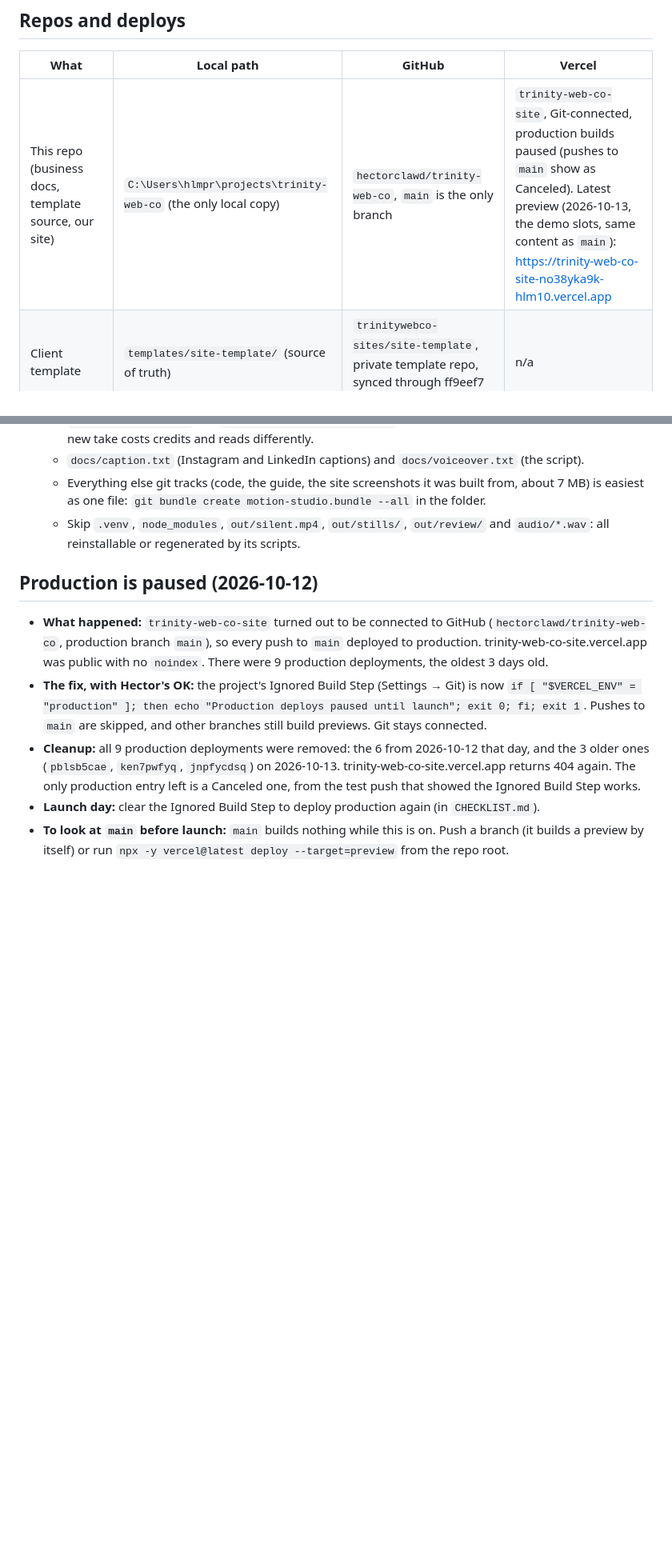
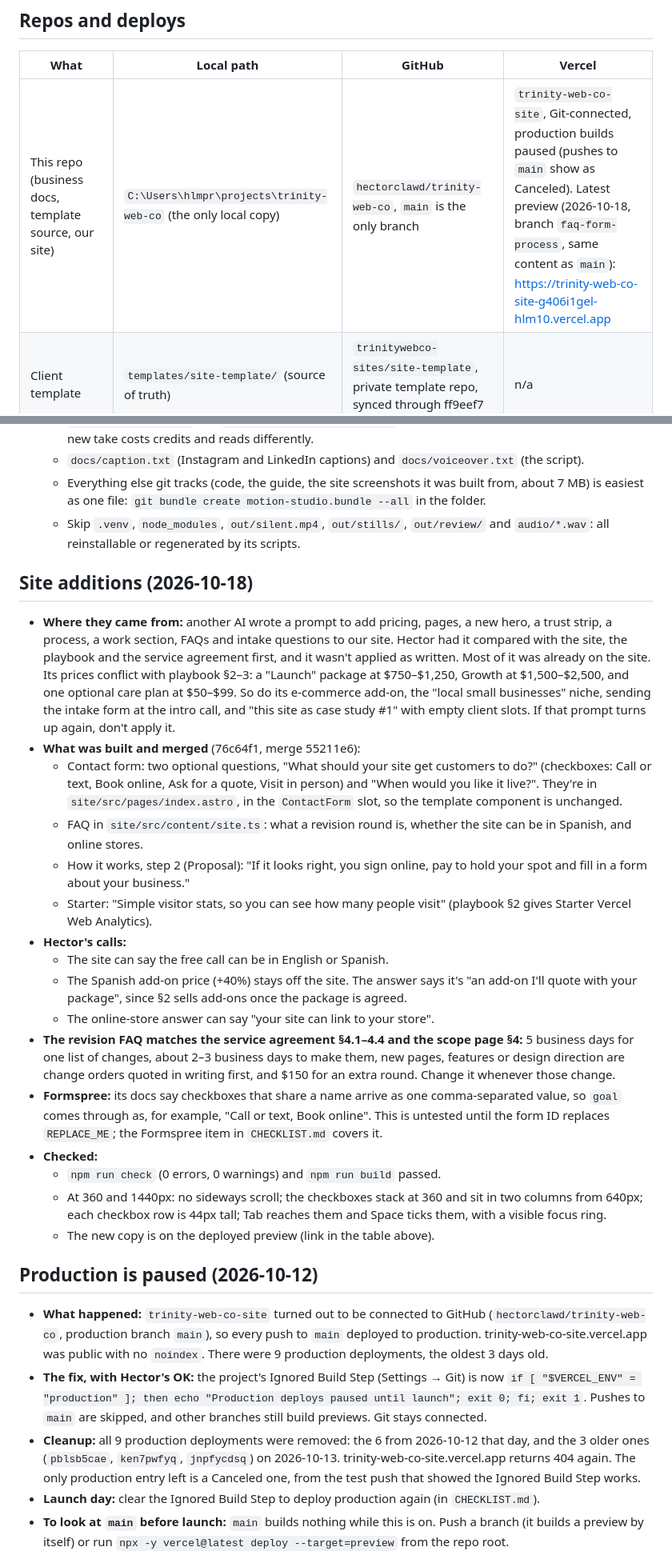
Before and after one commit to hectorclawd/trinity-web-co, a Markdown page: HANDOFF.md, 2 parts joined by grey strips. Shown at 80% size. GitHub-like rendering; blank space fills up the shorter version.

Commit message:
Update the handoff and checklist after the site additions
Co-Authored-By: Claude Opus 5.5 <noreply@anthropic.com>

```diff
--- a/HANDOFF.md
+++ b/HANDOFF.md
@@ -22,7 +22,7 @@ Read `CLAUDE.md` (project rules, open items, launch checklist) and `business/pla
 
 | What | Local path | GitHub | Vercel |
 |---|---|---|---|
-| This repo (business docs, template source, our site) | `C:\Users\hlmpr\projects\trinity-web-co` (the only local copy) | `hectorclawd/trinity-web-co`, `main` is the only branch | `trinity-web-co-site`, Git-connected, production builds paused (pushes to `main` show as Canceled). Latest preview (2026-10-13, the demo slots, same content as `main`): https://trinity-web-co-site-no38yka9k-hlm10.vercel.app |
+| This repo (business docs, template source, our site) | `C:\Users\hlmpr\projects\trinity-web-co` (the only local copy) | `hectorclawd/trinity-web-co`, `main` is the only branch | `trinity-web-co-site`, Git-connected, production builds paused (pushes to `main` show as Canceled). Latest preview (2026-10-18, branch `faq-form-process`, same content as `main`): https://trinity-web-co-site-g406i1gel-hlm10.vercel.app |
 | Client template | `templates/site-template/` (source of truth) | `trinitywebco-sites/site-template`, private template repo, synced through ff9eef7 (org commit a9772d0) | n/a |
 | Demo 1: Purple Martin Heating & Air (HVAC) | `clients/purple-martin-air-lake-highlands/site` | `trinitywebco-sites/site-purple-martin-air-lake-highlands`, `main` is the only branch | Same name, not Git-connected. Preview (2026-10-13, `main` at 7397e1e): https://site-purple-martin-air-lake-highlands-9qqg0rano-hlm10.vercel.app |
 | Demo 2: Good Oak Barbershop (barber) | `clients/good-oak-barbers-oak-cliff/site` | `trinitywebco-sites/site-good-oak-barbers-oak-cliff`, `main` is the only branch | Same name, not Git-connected. Preview (2026-10-13, `main` at 2f48792): https://site-good-oak-barbers-oak-cliff-aj3do2wcx-hlm10.vercel.app |
@@ -115,6 +115,25 @@ Read `CLAUDE.md` (project rules, open items, launch checklist) and `business/pla
   - Everything else git tracks (code, the guide, the site screenshots it was built from, about 7 MB) is easiest as one file: `git bundle create motion-studio.bundle --all` in the folder.
   - Skip `.venv`, `node_modules`, `out/silent.mp4`, `out/stills/`, `out/review/` and `audio/*.wav`: all reinstallable or regenerated by its scripts.
 
+## Site additions (2026-10-18)
+
+- **Where they came from:** another AI wrote a prompt to add pricing, pages, a new hero, a trust strip, a process, a work section, FAQs and intake questions to our site. Hector had it compared with the site, the playbook and the service agreement first, and it wasn't applied as written. Most of it was already on the site. Its prices conflict with playbook §2–3: a "Launch" package at $750–$1,250, Growth at $1,500–$2,500, and one optional care plan at $50–$99. So do its e-commerce add-on, the "local small businesses" niche, sending the intake form at the intro call, and "this site as case study #1" with empty client slots. If that prompt turns up again, don't apply it.
+- **What was built and merged** (76c64f1, merge 55211e6):
+  - Contact form: two optional questions, "What should your site get customers to do?" (checkboxes: Call or text, Book online, Ask for a quote, Visit in person) and "When would you like it live?". They're in `site/src/pages/index.astro`, in the `ContactForm` slot, so the template component is unchanged.
+  - FAQ in `site/src/content/site.ts`: what a revision round is, whether the site can be in Spanish, and online stores.
+  - How it works, step 2 (Proposal): "If it looks right, you sign online, pay to hold your spot and fill in a form about your business."
+  - Starter: "Simple visitor stats, so you can see how many people visit" (playbook §2 gives Starter Vercel Web Analytics).
+- **Hector's calls:**
+  - The site can say the free call can be in English or Spanish.
+  - The Spanish add-on price (+40%) stays off the site. The answer says it's "an add-on I'll quote with your package", since §2 sells add-ons once the package is agreed.
+  - The online-store answer can say "your site can link to your store".
+- **The revision FAQ matches the service agreement §4.1–4.4 and the scope page §4:** 5 business days for one list of changes, about 2–3 business days to make them, new pages, features or design direction are change orders quoted in writing first, and $150 for an extra round. Change it whenever those change.
+- **Formspree:** its docs say checkboxes that share a name arrive as one comma-separated value, so `goal` comes through as, for example, "Call or text, Book online". This is untested until the form ID replaces `REPLACE_ME`; the Formspree item in `CHECKLIST.md` covers it.
+- **Checked:**
+  - `npm run check` (0 errors, 0 warnings) and `npm run build` passed.
+  - At 360 and 1440px: no sideways scroll; the checkboxes stack at 360 and sit in two columns from 640px; each checkbox row is 44px tall; Tab reaches them and Space ticks them, with a visible focus ring.
+  - The new copy is on the deployed preview (link in the table above).
+
 ## Production is paused (2026-10-12)
 
 - **What happened:** `trinity-web-co-site` turned out to be connected to GitHub (`hectorclawd/trinity-web-co`, production branch `main`), so every push to `main` deployed to production. trinity-web-co-site.vercel.app was public with no `noindex`. There were 9 production deployments, the oldest 3 days old.
```
Also changed, not shown: other parts of HANDOFF.md (+3 -2 lines), CHECKLIST.md (+1 -1 lines).
